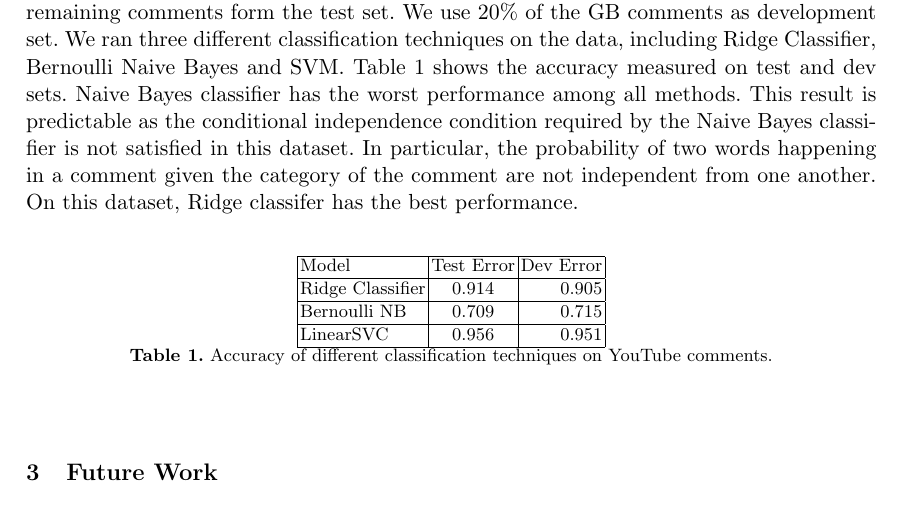
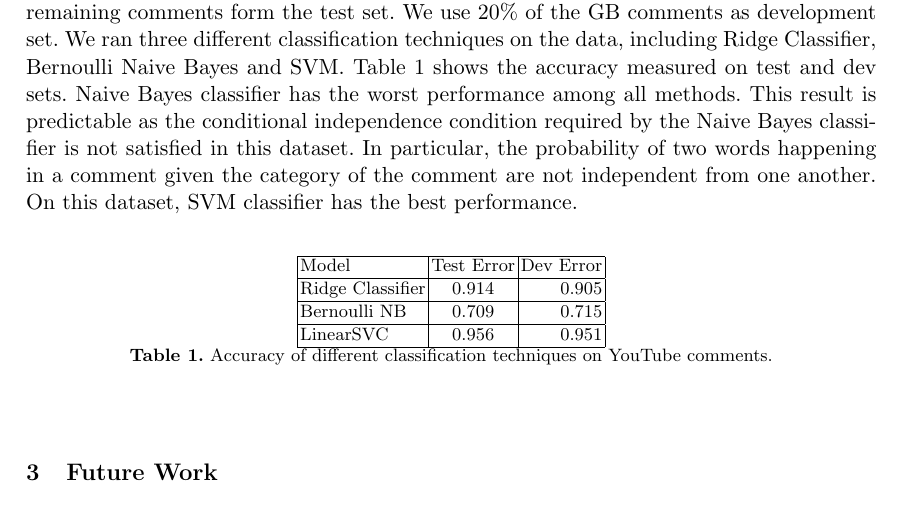
Before and after one commit to bharaniabhishek123/Final_Project_cs229, a LaTeX paper (progress/progress.tex, which reads progress/sentiment.tex): part of page 3 of 3, cut so that both start at the same text. Compiled offline with pdfLaTeX.

Commit message:
experiment result corrected

```diff
--- a/progress/sentiment.tex
+++ b/progress/sentiment.tex
@@ -47,7 +47,7 @@ We use TF-IDF to convert comments into feature vectors. In this technique, stop
 \subsection{Experiments and Evaluation}
 \label{sec:experiments}
 In order to measure the performance of different classification techniques on the YouTube data, we split the data from US comments into train and test subsets. To generate the train set, we randomly choose $80\%$ of the comments from each of the three categories. The remaining comments form the test set. We use $20\%$ of the GB comments as development set.
-We ran three different classification techniques on the data, including Ridge Classifier, Bernoulli Naive Bayes and SVM. Table~\ref{tab:accuracy} shows the accuracy measured on test and dev sets. Naive Bayes classifier has the worst performance among all methods. This result is predictable as the conditional independence condition required by the Naive Bayes classifier is not satisfied in this dataset. In particular, the probability of two words happening in a comment given the category of the comment are not independent from one another. On this dataset, Ridge classifer has the best performance.
+We ran three different classification techniques on the data, including Ridge Classifier, Bernoulli Naive Bayes and SVM. Table~\ref{tab:accuracy} shows the accuracy measured on test and dev sets. Naive Bayes classifier has the worst performance among all methods. This result is predictable as the conditional independence condition required by the Naive Bayes classifier is not satisfied in this dataset. In particular, the probability of two words happening in a comment given the category of the comment are not independent from one another. On this dataset, SVM classifier has the best performance.
 
 \begin{table}%
 \centering
```
